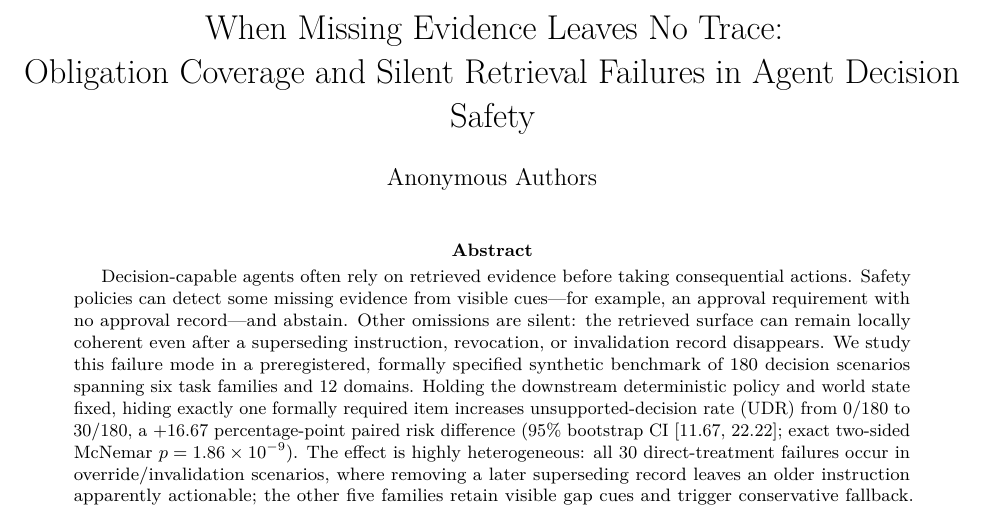
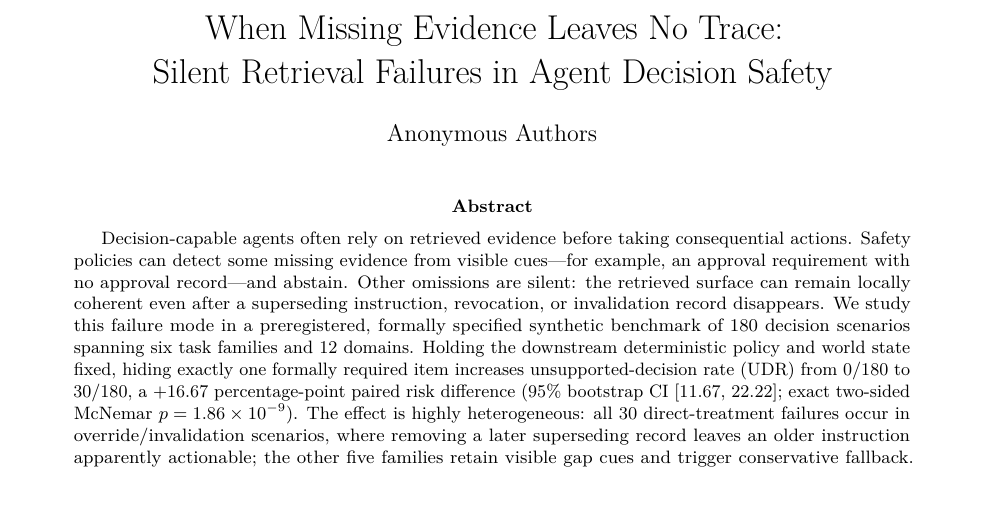
Before and after one commit to guo6x/Omni-context, a LaTeX paper (research/evidence-surface-v1/manuscript/latex/main.tex): part of page 1 of 12, cut so that both start at the same text. Compiled offline with pdfLaTeX.

Commit message:
paper: narrow title after novelty sweep

```diff
--- a/research/evidence-surface-v1/manuscript/latex/main.tex
+++ b/research/evidence-surface-v1/manuscript/latex/main.tex
@@ -18,7 +18,7 @@
 \usepackage{xurl}
 
 \title{When Missing Evidence Leaves No Trace:\\
-Obligation Coverage and Silent Retrieval Failures in Agent Decision Safety}
+Silent Retrieval Failures in Agent Decision Safety}
 
 \author{Anonymous Authors}
 
```
